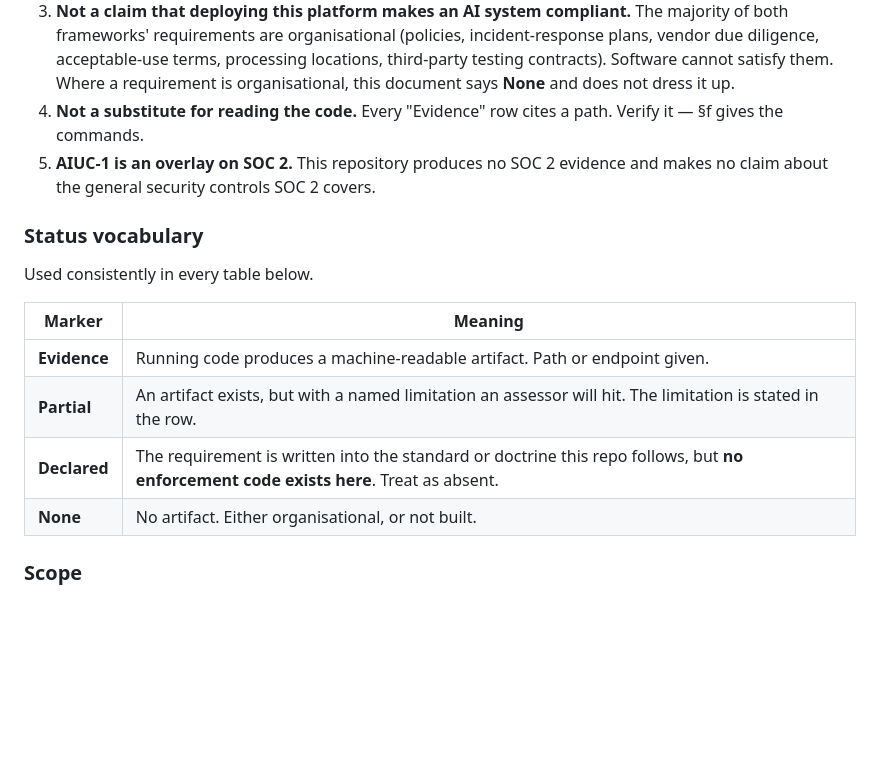
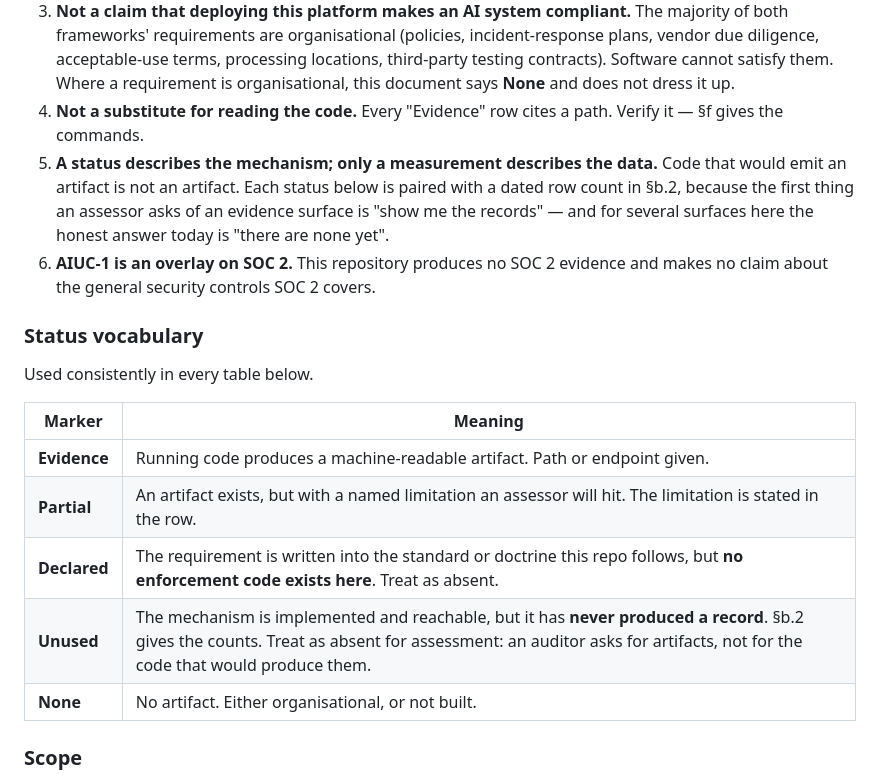
Before and after one commit to Moai-Team-LLC/agentic-platform, a Markdown page: CONFORMANCE.md, the part around one of its changes. Rendered like a GitHub page; blank space fills up the shorter version.

```diff
--- a/CONFORMANCE.md
+++ b/CONFORMANCE.md
@@ -26,7 +26,8 @@ It is a **readiness map**. It is not a certificate, not an attestation, and not
 2. **Not legal advice.** Authored by an EU (Cyprus)-based consultancy, not a law firm. Article interpretation below is engineering-level, for scoping conversations with counsel.
 3. **Not a claim that deploying this platform makes an AI system compliant.** The majority of both frameworks' requirements are organisational (policies, incident-response plans, vendor due diligence, acceptable-use terms, processing locations, third-party testing contracts). Software cannot satisfy them. Where a requirement is organisational, this document says **None** and does not dress it up.
 4. **Not a substitute for reading the code.** Every "Evidence" row cites a path. Verify it — §f gives the commands.
-5. **AIUC-1 is an overlay on SOC 2.** This repository produces no SOC 2 evidence and makes no claim about the general security controls SOC 2 covers.
+5. **A status describes the mechanism; only a measurement describes the data.** Code that would emit an artifact is not an artifact. Each status below is paired with a dated row count in §b.2, because the first thing an assessor asks of an evidence surface is "show me the records" — and for several surfaces here the honest answer today is "there are none yet".
+6. **AIUC-1 is an overlay on SOC 2.** This repository produces no SOC 2 evidence and makes no claim about the general security controls SOC 2 covers.
 
 ### Status vocabulary
 
@@ -37,6 +38,7 @@ Used consistently in every table below.
 | **Evidence** | Running code produces a machine-readable artifact. Path or endpoint given. |
 | **Partial** | An artifact exists, but with a named limitation an assessor will hit. The limitation is stated in the row. |
 | **Declared** | The requirement is written into the standard or doctrine this repo follows, but **no enforcement code exists here**. Treat as absent. |
+| **Unused** | The mechanism is implemented and reachable, but it has **never produced a record**. §b.2 gives the counts. Treat as absent for assessment: an auditor asks for artifacts, not for the code that would produce them. |
 | **None** | No artifact. Either organisational, or not built. |
 
 ### Scope
```
Also changed, not shown: other parts of CONFORMANCE.md (+32 -6 lines).
